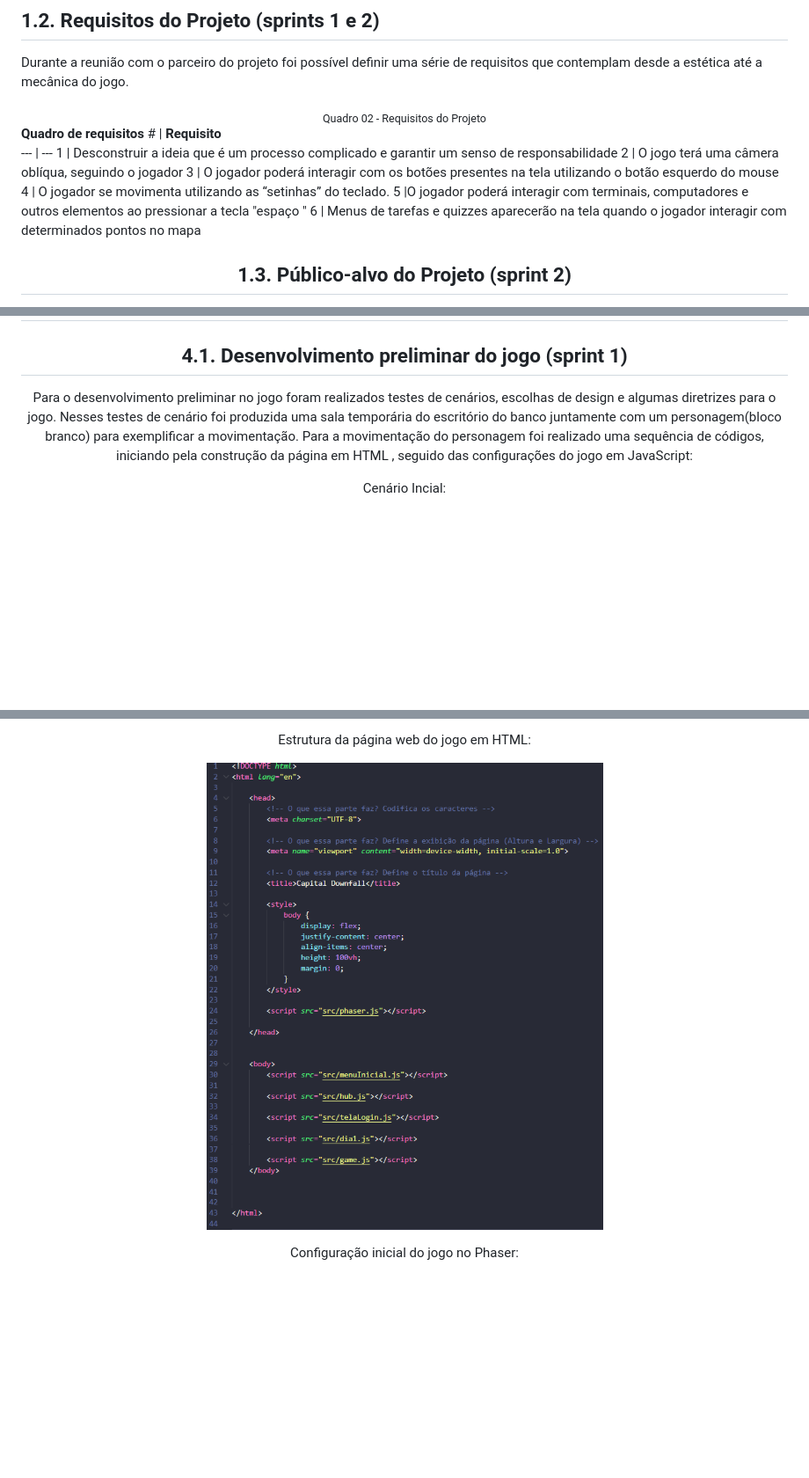
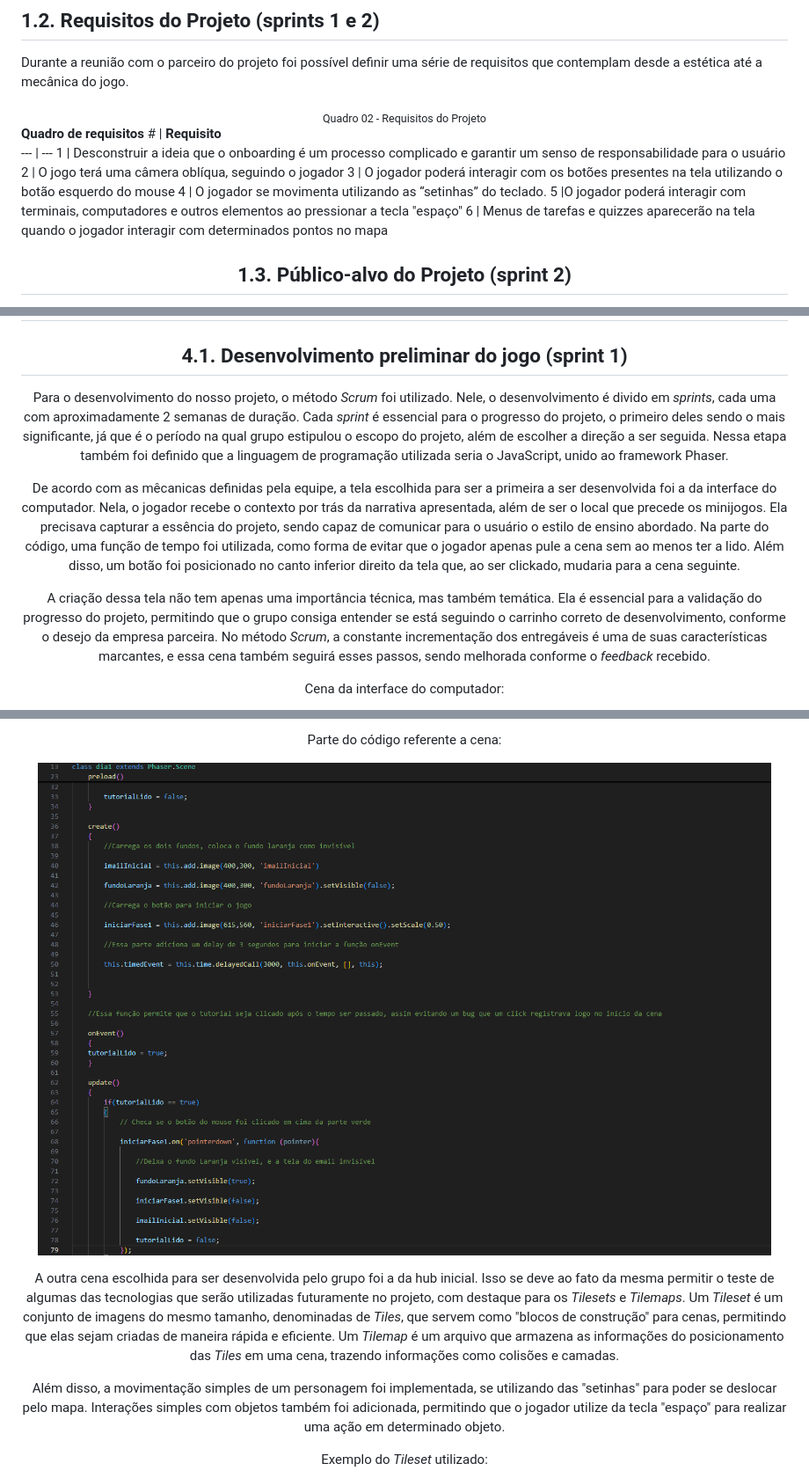
Before and after one commit to joaocardosodias/Capital-Downfall, a Markdown page: documents/gdd.md, 3 parts joined by grey strips. Shown: that part at 88% size. Drawn GitHub-style; pictures changed too: assets/printCodigoDia1.png (added); blank space fills up the shorter version.

```diff
--- a/documents/gdd.md
+++ b/documents/gdd.md
@@ -85,11 +85,11 @@ Durante a reunião com o parceiro do projeto foi possível definir uma série de
 **Quadro de requisitos**
 \# | **Requisito**
 --- | ---
-1 | Desconstruir a ideia que é um processo complicado e garantir um senso de responsabilidade
+1 | Desconstruir a ideia que o onboarding é um processo complicado e garantir um senso de responsabilidade para o usuário
 2 | O jogo terá uma câmera oblíqua, seguindo o jogador
-3 | O jogador poderá interagir com os botões presentes na tela utilizando  o botão esquerdo do mouse
+3 | O jogador poderá interagir com os botões presentes na tela utilizando o botão esquerdo do mouse
 4 | O jogador se movimenta utilizando as “setinhas” do  teclado.
-5 |O jogador poderá interagir com terminais, computadores e outros elementos ao pressionar a tecla "espaço "
+5 |O jogador poderá interagir com terminais, computadores e outros elementos ao pressionar a tecla "espaço"
 6 | Menus de tarefas e quizzes aparecerão na tela quando o jogador interagir com determinados pontos no mapa
 
 <div align="center">
@@ -241,8 +241,11 @@ Figura 1: detalhe da cena da partida do herói para a missão, usando sua nave
 
 ## 4.1. Desenvolvimento preliminar do jogo (sprint 1)
 
-Para o desenvolvimento preliminar no jogo foram realizados testes de cenários, escolhas de design e algumas diretrizes para o jogo. Nesses testes de cenário foi produzida uma  sala temporária do escritório do banco juntamente com um personagem(bloco branco) para exemplificar a movimentação.
-Para a movimentação do personagem foi realizado uma sequência de códigos, iniciando pela construção da página em HTML , seguido das configurações do jogo em JavaScript:
+Para o desenvolvimento do nosso projeto, o método _Scrum_ foi utilizado. Nele, o desenvolvimento é divido em _sprints_, cada uma com aproximadamente 2 semanas de duração. Cada _sprint_ é essencial para o progresso do projeto, o primeiro deles sendo o mais significante, já que é o período na qual grupo estipulou o escopo do projeto, além de escolher a direção a ser seguida. Nessa etapa também foi definido que a linguagem de programação utilizada seria o JavaScript, unido ao framework Phaser.
 
-Cenário Incial:
+De acordo com as mêcanicas definidas pela equipe, a tela escolhida para ser a primeira a ser desenvolvida foi a da interface do computador. Nela, o jogador recebe o contexto por trás da narrativa apresentada, além de ser o local que precede os minijogos. Ela precisava capturar a essência do projeto, sendo capaz de comunicar para o usuário o estilo de ensino abordado. Na parte do código, uma função de tempo foi utilizada, como forma de evitar que o jogador apenas pule a cena sem ao menos ter a lido. Além disso, um botão foi posicionado no canto inferior direito da tela que, ao ser clickado, mudaria para a cena seguinte.
+
+A criação dessa tela não tem apenas uma importância técnica, mas também temática. Ela é essencial para a validação do progresso do projeto, permitindo que o grupo consiga entender se está seguindo o carrinho correto de desenvolvimento, conforme o desejo da empresa parceira. No método _Scrum_, a constante incrementação dos entregáveis é uma de suas características marcantes, e essa cena também seguirá esses passos, sendo melhorada conforme o _feedback_ recebido.
+
+Cena da interface do computador:
 <p align="center">
@@ -250,9 +253,13 @@ Cenário Incial:
 </p>
 
-Estrutura da página web do jogo em HTML:
+Parte do código referente a cena:
 <p align="center">
-<img src="../assets/estruturahtml.png">
+<img src="../assets/printCodigoDia1.png">
 </p>
 
-Configuração inicial do jogo no Phaser:
+A outra cena escolhida para ser desenvolvida pelo grupo foi a da hub inicial. Isso se deve ao fato da mesma permitir o teste de algumas das tecnologias que serão utilizadas futuramente no projeto, com destaque para os _Tilesets_ e _Tilemaps_. Um _Tileset_ é um conjunto de imagens do mesmo tamanho, denominadas de _Tiles_, que servem como "blocos de construção" para cenas, permitindo que elas sejam criadas de maneira rápida e eficiente. Um _Tilemap_ é um arquivo que armazena as informações do posicionamento das _Tiles_ em uma cena, trazendo informações como colisões e camadas.
+
+Além disso, a movimentação simples de um personagem foi implementada, se utilizando das "setinhas" para poder se deslocar pelo mapa. Interações simples com objetos também foi adicionada, permitindo que o jogador utilize da tecla "espaço" para realizar uma ação em determinado objeto.
+
+Exemplo do _Tileset_ utilizado:
 <p align="center">
```
Also changed, not shown: other parts of documents/gdd.md (+6 -36 lines), assets/printCodigoHub.png (added).
